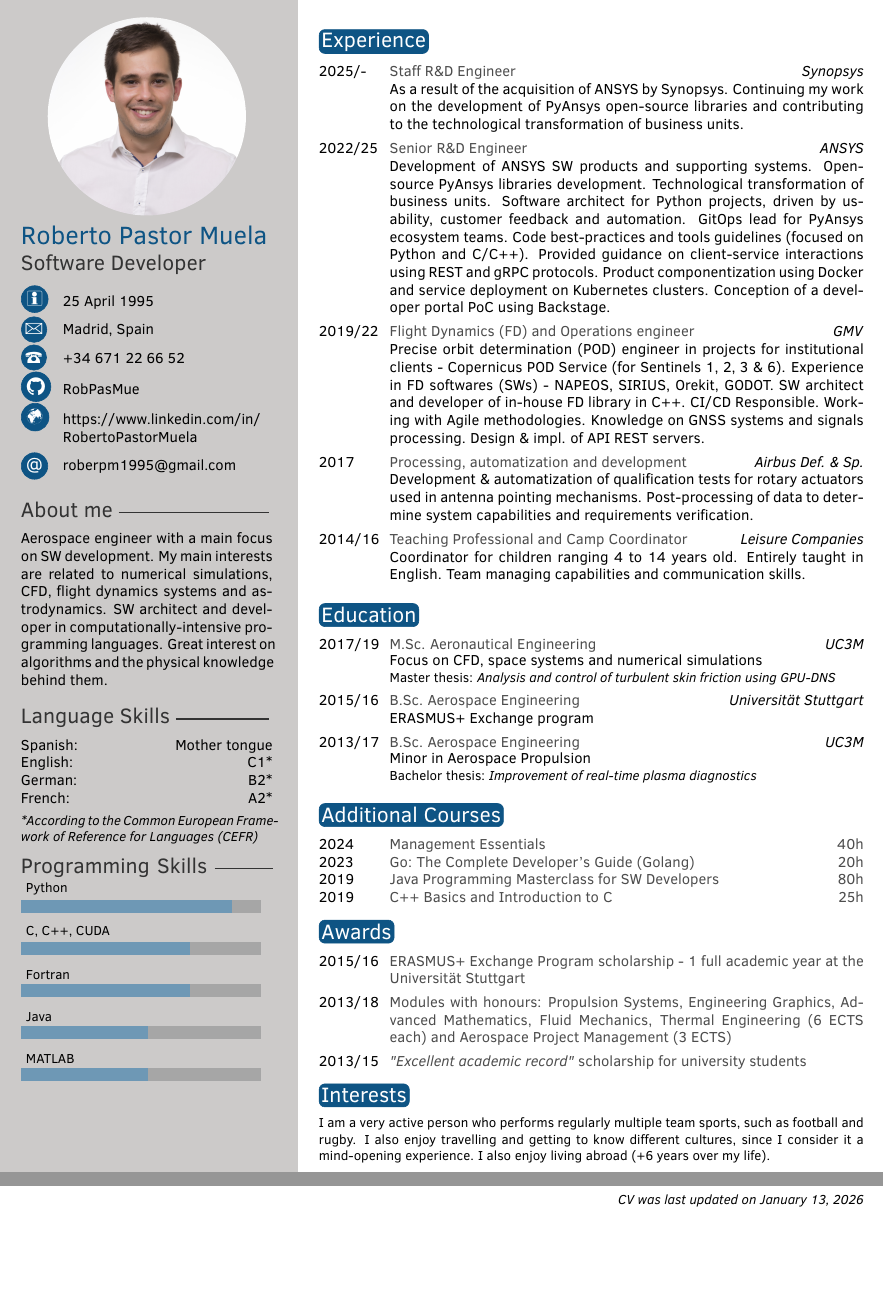
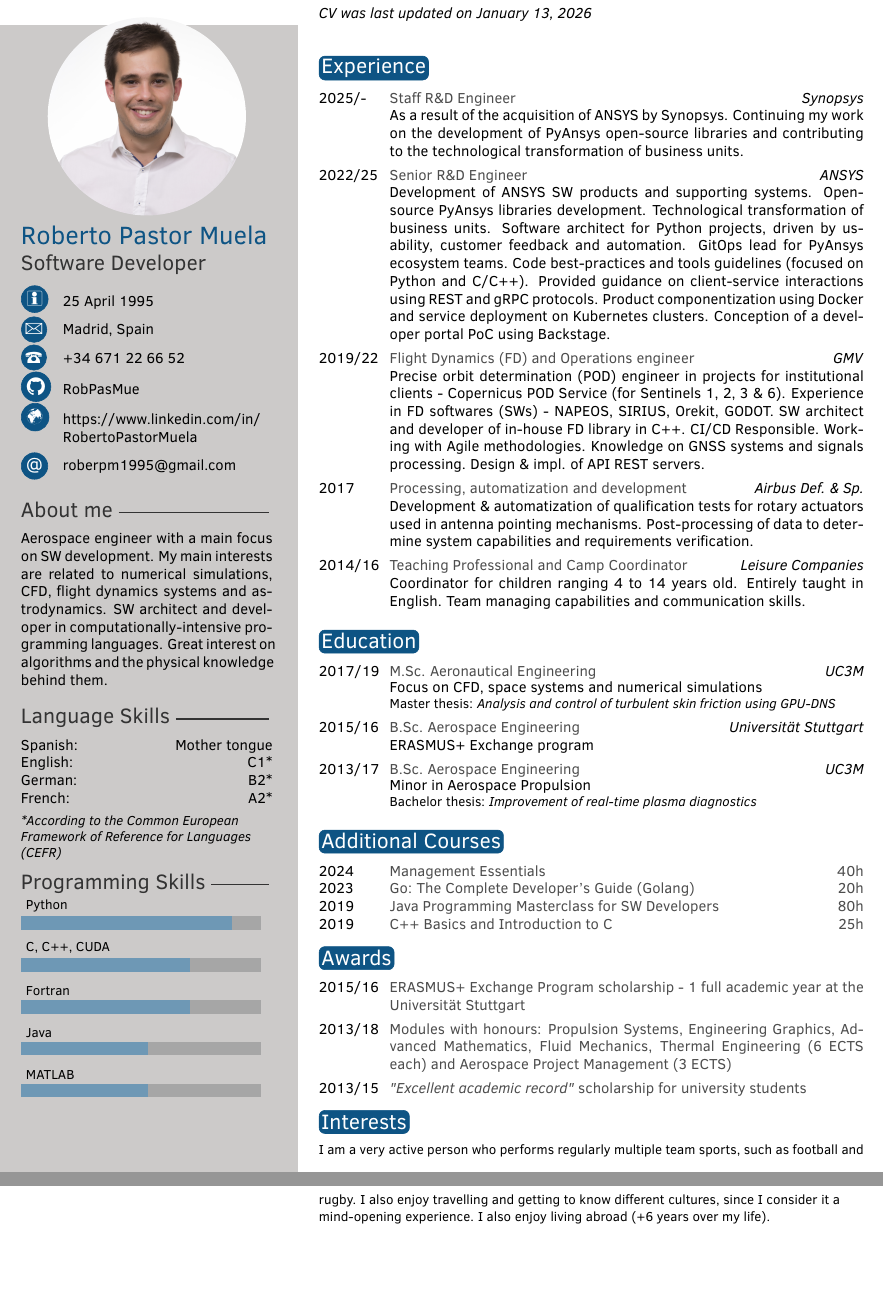
Before and after one commit to RobPasMue/short-cv, a LaTeX CV (src/cv/ROBERTO-PASTOR.tex): two parts of pages 1 and 2 of 2, joined at a grey line, cut so that both start at the same text, the shorter picture padded with empty space. Compiled offline with pdfLaTeX.

Commit message:
feat: move last updated to profile bar

```diff
--- a/src/cv/ROBERTO-PASTOR.tex
+++ b/src/cv/ROBERTO-PASTOR.tex
@@ -66,6 +66,7 @@
 % Skill text section, each skill must have a value between 0 an 6
 \skillstext{{Spanish/Mother tongue},{English/C1*},{German/B2*},{French/A2*}}
 
+\flushleft\textit{CV was last updated on \today}
 %----------------------------------------------------------------------------------------
 
 \makeprofile % Print the sidebar
@@ -143,8 +144,6 @@
 \section{Interests}
 
 \small{I am a very active person who performs regularly multiple team sports, such as football and rugby. I also enjoy travelling and getting to know different cultures, since I consider it a mind-opening experience. I also enjoy living abroad (+6 years over my life).}
-\vfill
-\flushright\textit{CV was last updated on \today}
 %----------------------------------------------------------------------------------------
 
 \end{document}
```
